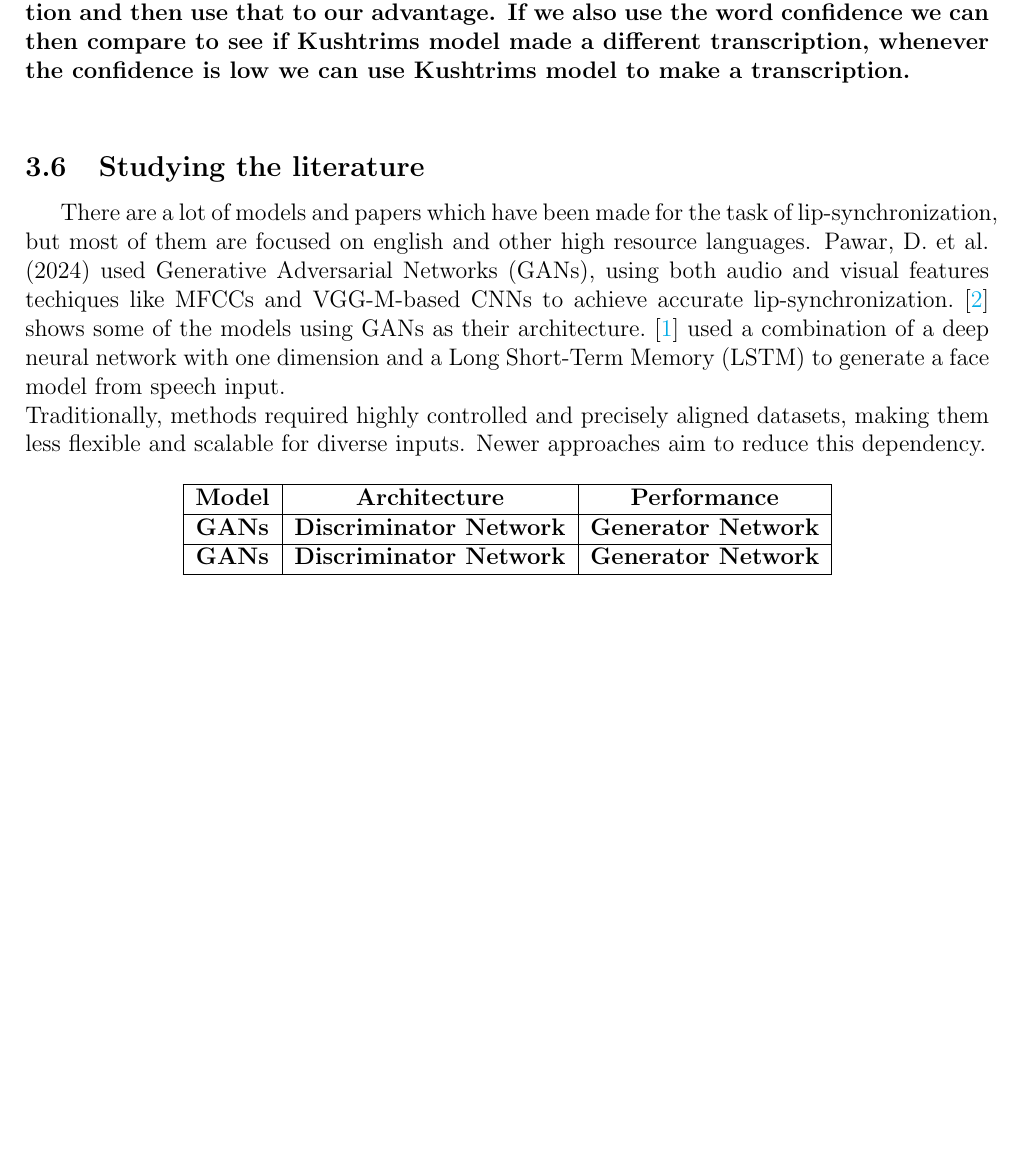
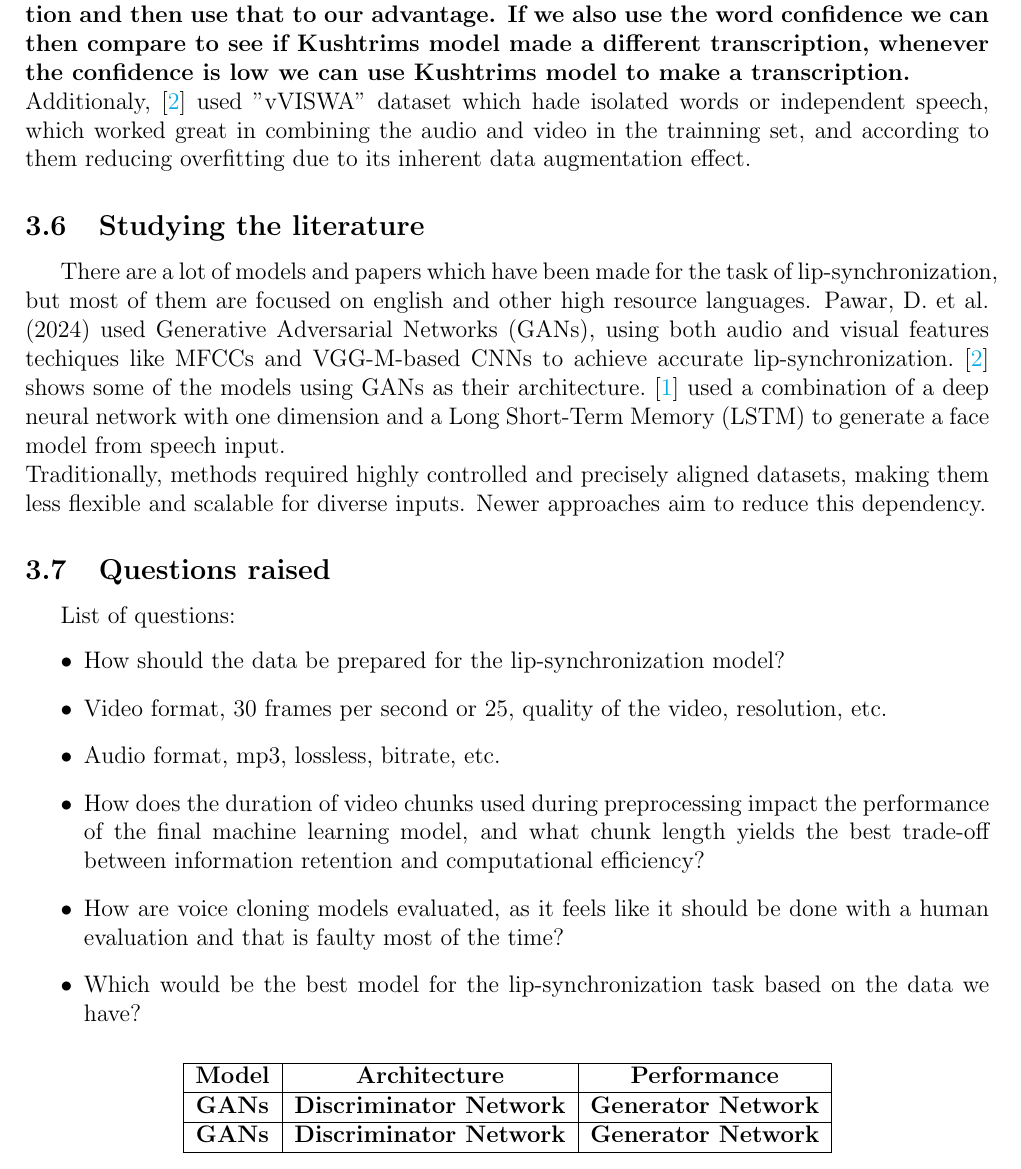
Before and after one commit to nytotoxnk/deepLip, a LaTeX document (graduation_project/main.tex): part of page 10 of 10 before the commit and part of page 10 of 11 after it, cut so that both start at the same text, the shorter picture padded with empty space. Compiled offline with pdfLaTeX.

Commit message:
grad proj additions

```diff
--- a/graduation_project/main.tex
+++ b/graduation_project/main.tex
@@ -229,17 +229,26 @@ A simple test was done to check which specs were best suited for the videos we w
 One group of audio files were made in a lossless format, signed 16bit PCM (linear16), 16000hz sampling rate. While the other folder, was made with the same codec but with 48000hz sampling rate.
 \\
 \subsection{Notes}
-
 The google api workflow was difficult to implement for it to work correctly and there were more lines of code to implement it than the other models. The accuracy of the API was not the best, but it was the only one that gave a confidence score for each of the tests. A new model made by Kushtrim Vioska, based on openai's whisper-large-v3-turbo and trained on 200 hours of albanian audio was able to transcribe the audio with a great accuracy, unfortuantely the model at this time does not have the weights open source and was only able to be used through a gradio app which slowed down the process of transcribing the audio significantly and the resources of the huggingface model are volitale because of the amount of requests it gets.\\
 Going through the next step of the workflow we move from the transciption to the translation of the text, which can be done with high accuracy using a lot of different models which \textbf{need to be tested and researched more thoroughly}. \\
 Using the translated text into the language of our choice we can then try and use a voice cloning model to make the voice dubbing. A lot of models were available for this task, Nari Labs released Dia, in 22nd April 2025, coqui-ai, which a lot of other models are based on.
 A paper in 5th of May 2025 was released by \textbf{Yemin Shi et al. Voila: Voice-Language Foundation Models for Real-Time Autonomous Interaction and Voice Role-Play} which created a foundation model for realt-time autonomous interaction and voice role-play. https://arxiv.org/abs/2505.02707. \\
 \textbf{It can be posisble to make a comparison system between the google API and the Kushtrim Vioska model to see how much do they match. Not sure what we can achieve with this. Google API does give us a confidence score for each of the tests. We can probably use this to see how much the model is confident in the transcription and then use that to our advantage. If we also use the word confidence we can then compare to see if Kushtrims model made a different transcription, whenever the confidence is low we can use Kushtrims model to make a transcription.}\\
+Additionaly, \cite{PAWAR2024100084} used "vVISWA" dataset which hade isolated words or independent speech, which worked great in combining the audio and video in the trainning set, and according to them reducing overfitting due to its inherent data augmentation effect.
 
 \subsection{Studying the literature}
 There are a lot of models and papers which have been made for the task of lip-synchronization, but most of them are focused on english and other high resource languages. Pawar, D. et al. (2024) used Generative Adversarial Networks (GANs), using both audio and visual features techiques like MFCCs and VGG-M-based CNNs to achieve accurate lip-synchronization. \cite{PAWAR2024100084} shows some of the models using GANs as their architecture. \cite{Li_2021} used a combination of a deep neural network with one dimension and a Long Short-Term Memory (LSTM) to generate a face model from speech input.\\
 Traditionally, methods required highly controlled and precisely aligned datasets, making them less flexible and scalable for diverse inputs. Newer approaches aim to reduce this dependency.
-
+\subsection{Questions raised}
+List of questions:
+\begin{itemize}
+    \item How should the data be prepared for the lip-synchronization model?
+    \item Video format, 30 frames per second or 25, quality of the video, resolution, etc.
+    \item Audio format, mp3, lossless, bitrate, etc.
+    \item How does the duration of video chunks used during preprocessing impact the performance of the final machine learning model, and what chunk length yields the best trade-off between information retention and computational efficiency?
+    \item How are voice cloning models evaluated, as it feels like it should be done with a human evaluation and that is faulty most of the time?
+    \item Which would be the best model for the lip-synchronization task based on the data we have?
+\end{itemize}
 \begin{table}[h]
     \centering
     \begin{tabular}{|c|c|c|}
```
Also changed, not shown: graduation_project/main.bbl, graduation_project/main.pdf, 8 other files.
